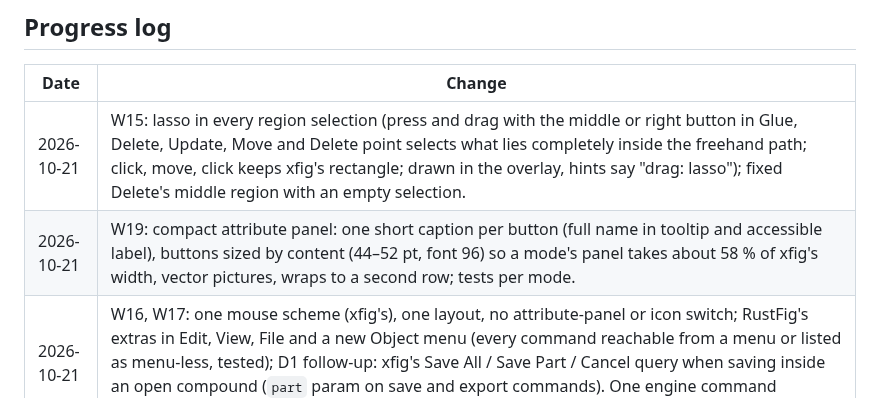
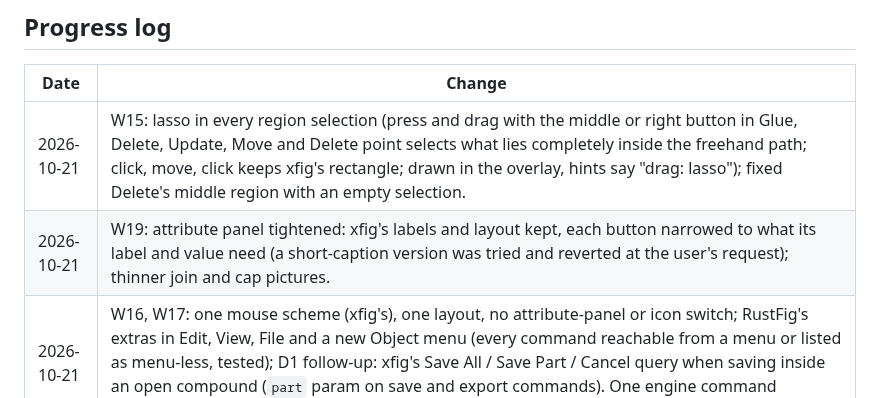
Before and after one commit to FabianHassler/rustfig, a Markdown page: ROADMAP.md, the part around the change. Rendered like a GitHub page.

```diff
--- a/ROADMAP.md
+++ b/ROADMAP.md
@@ -73,7 +73,7 @@ The phased plan is [docs/plan.md](docs/plan.md); every shortfall is ranked in
 | Date | Change |
 |------|--------|
 | 2026-10-21 | W15: lasso in every region selection (press and drag with the middle or right button in Glue, Delete, Update, Move and Delete point selects what lies completely inside the freehand path; click, move, click keeps xfig's rectangle; drawn in the overlay, hints say "drag: lasso"); fixed Delete's middle region with an empty selection. |
-| 2026-10-21 | W19: compact attribute panel: one short caption per button (full name in tooltip and accessible label), buttons sized by content (44–52 pt, font 96) so a mode's panel takes about 58 % of xfig's width, vector pictures, wraps to a second row; tests per mode. |
+| 2026-10-21 | W19: attribute panel tightened: xfig's labels and layout kept, each button narrowed to what its label and value need (a short-caption version was tried and reverted at the user's request); thinner join and cap pictures. |
 | 2026-10-21 | W16, W17: one mouse scheme (xfig's), one layout, no attribute-panel or icon switch; RustFig's extras in Edit, View, File and a new Object menu (every command reachable from a menu or listed as menu-less, tested); D1 follow-up: xfig's Save All / Save Part / Cancel query when saving inside an open compound (`part` param on save and export commands). One engine command (`tool.mouse_buttons`) and three UI commands fewer. |
 | 2026-10-21 | W13, W14: functions on xfig's free mouse buttons (update, move and delete-point regions; add point at an end; reverse arrows; break all levels; align to first; centre boxes and pictures, Shift square; picture keeps aspect; regular polygon by one side; circle through three points; paste text), 8 new commands, `tests/free_buttons.rs` (17), hints checked by `mouse_hints_match_behaviour`; Scale right skipped (already proportional). |
 | 2026-10-21 | S4: function-level audit of xfig (`docs/source-audit.md`, `cargo xtask source-audit`): 2,126 functions, each ported, replaced, not needed, partial or missing with its task; seven gaps without a task became S4-1 to S4-7 (20 h); `docs/source-map.md` statuses corrected. |
```
Also changed, not shown: docs/target-app-parity.md (+2 -2 lines), docs/ui-parity.md (+2 -2 lines).
